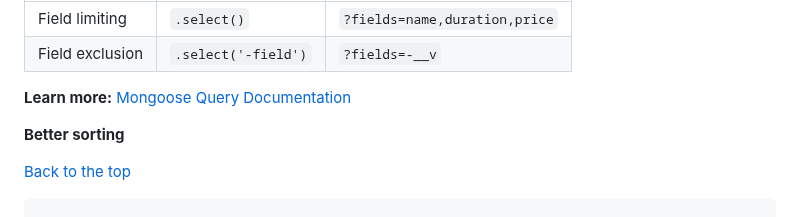
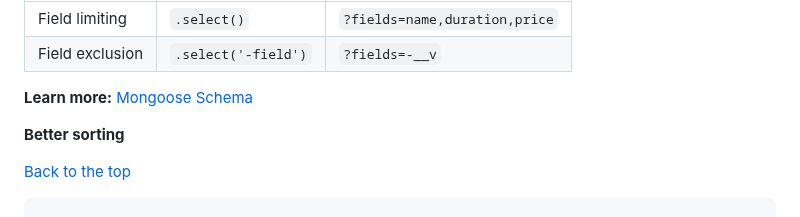
Before and after one commit to TVATDCI/natours-2025, a Markdown page: README.md, the part around the change. Drawn GitHub-style.

Commit message:
mongoose schema

```diff
--- a/README.md
+++ b/README.md
@@ -1132,7 +1132,7 @@ password: {
 | Field limiting  | `.select()`         | `?fields=name,duration,price` |
 | Field exclusion | `.select('-field')` | `?fields=-__v`                |
 
-**Learn more:** [Mongoose Query Documentation](https://mongoosejs.com/docs/queries.html)
+**Learn more:** [Mongoose Schema](<https://mongoosejs.com/docs/api/schema.html#Schema()>)
 
 **Better sorting**
 
```
